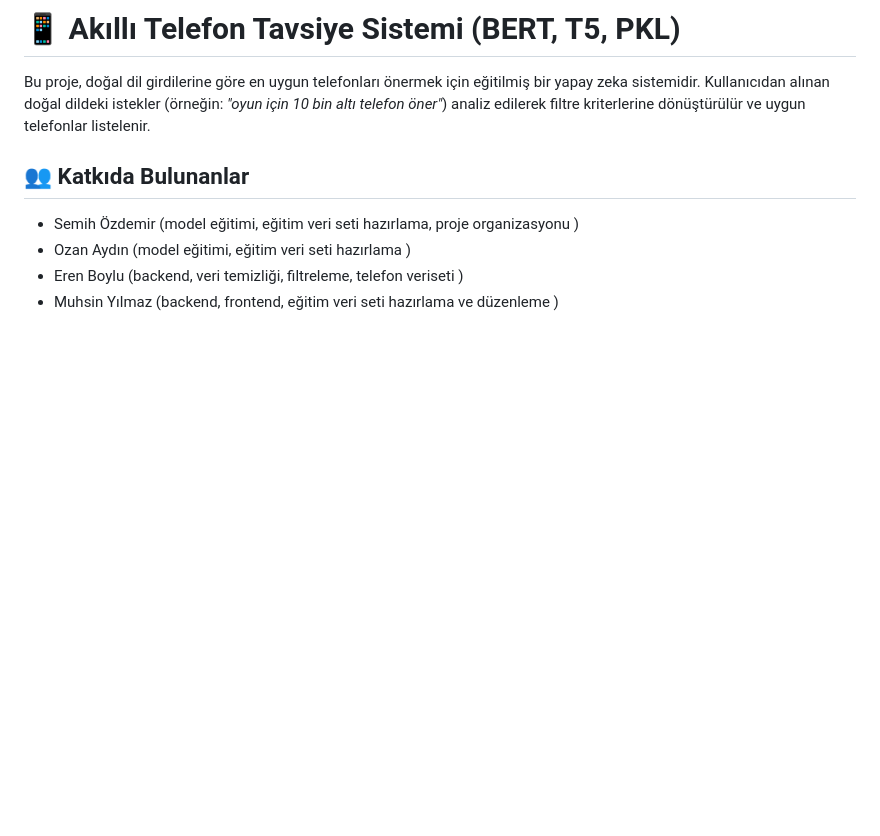
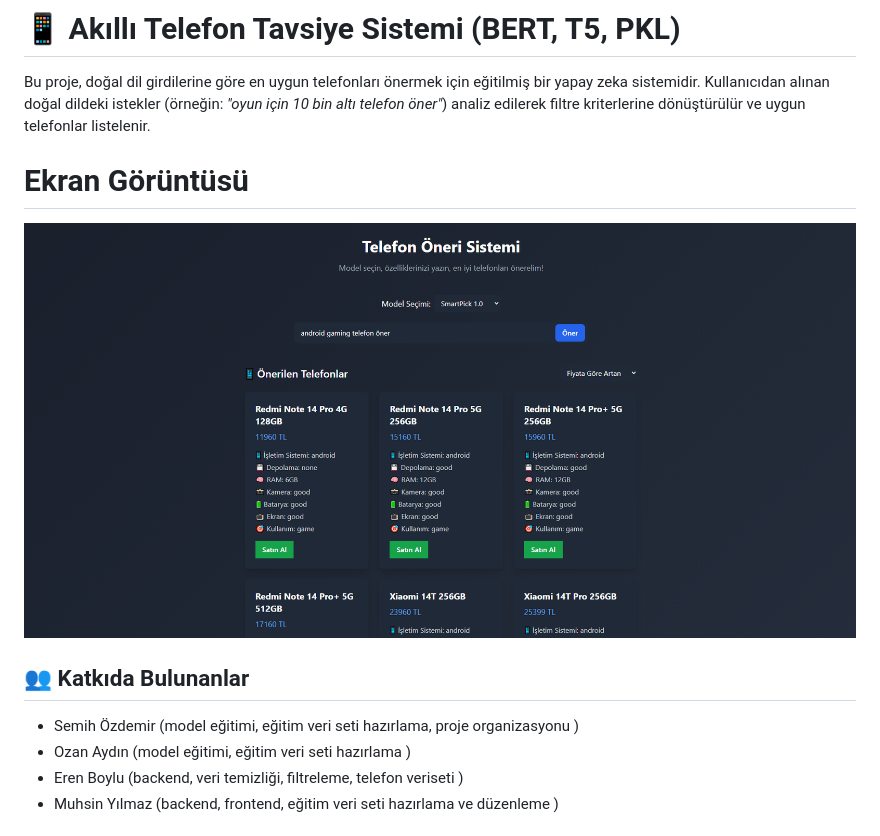
Before and after one commit to zyr1on/adviceMePhone, a Markdown page: README.md, the part around the change. Drawn GitHub-style; blank space fills up the shorter version.

```diff
--- a/README.md
+++ b/README.md
@@ -1,6 +1,10 @@
 # 📱 Akıllı Telefon Tavsiye Sistemi (BERT, T5, PKL)
 
 Bu proje, doğal dil girdilerine göre en uygun telefonları önermek için eğitilmiş bir yapay zeka sistemidir. Kullanıcıdan alınan doğal dildeki istekler (örneğin: _"oyun için 10 bin altı telefon öner"_) analiz edilerek filtre kriterlerine dönüştürülür ve uygun telefonlar listelenir.
+
+# Ekran Görüntüsü
+
+<img src="screenshot.png"></img>
 
 ## 👥 Katkıda Bulunanlar
 
```
